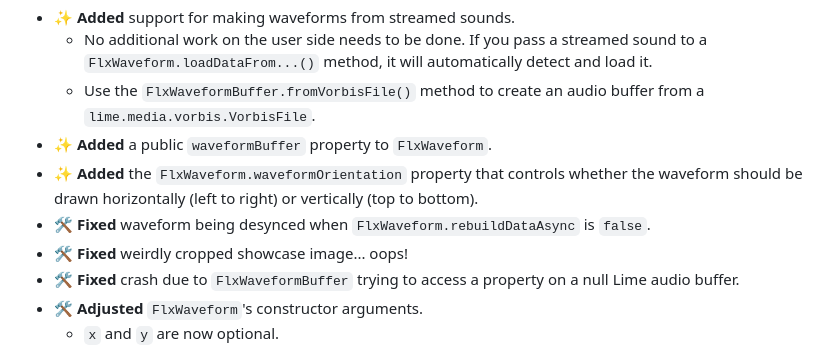
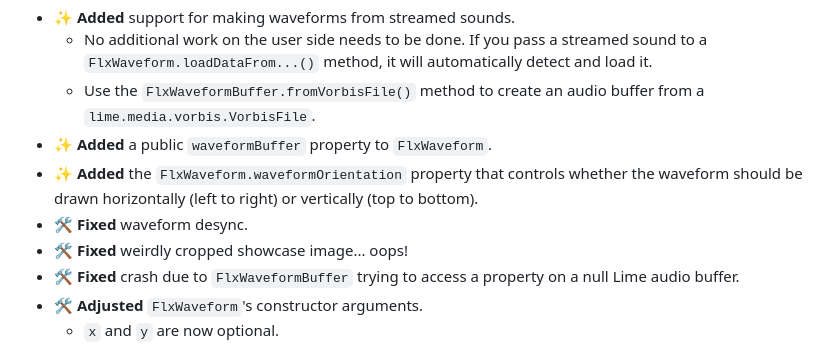
Before and after one commit to ACrazyTown/flixel-waveform, a Markdown page: CHANGELOG.md, the part around the change. Rendered like a GitHub page.

Commit message:
changelog: Reword change

```diff
--- a/CHANGELOG.md
+++ b/CHANGELOG.md
@@ -12,7 +12,7 @@ Legend:
     - Use the `FlxWaveformBuffer.fromVorbisFile()` method to create an audio buffer from a `lime.media.vorbis.VorbisFile`.
 - ✨ **Added** a public `waveformBuffer` property to `FlxWaveform`.
 - ✨ **Added** the `FlxWaveform.waveformOrientation` property that controls whether the waveform should be drawn horizontally (left to right) or vertically (top to bottom).
-- 🛠️ **Fixed** waveform being desynced when `FlxWaveform.rebuildDataAsync` is `false`.
+- 🛠️ **Fixed** waveform desync.
 - 🛠️ **Fixed** weirdly cropped showcase image... oops!
 - 🛠️ **Fixed** crash due to `FlxWaveformBuffer` trying to access a property on a null Lime audio buffer.
 - 🛠️ **Adjusted** `FlxWaveform`'s constructor arguments.
```
